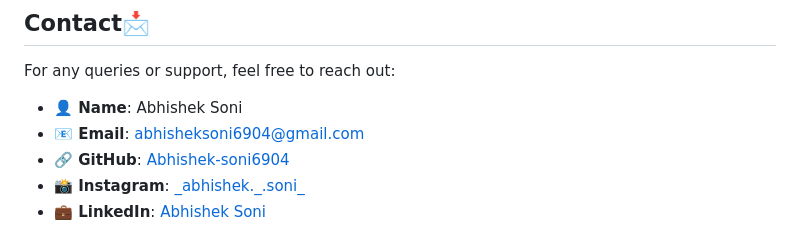
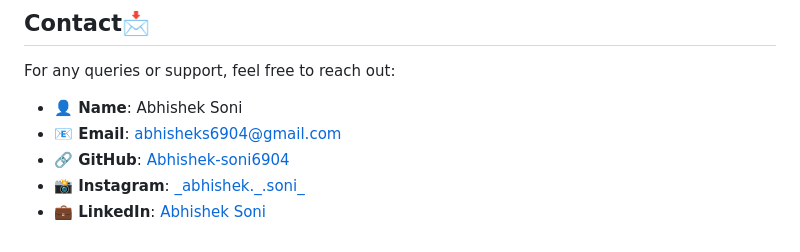
Before and after one commit to Abhishek-soni6904/BookNest-Book-Store, a Markdown page: README.md, the part around the change. Drawn GitHub-style.

```diff
--- a/README.md
+++ b/README.md
@@ -81,7 +81,7 @@ Take a peek at the BookNest interface:
 ## Contact📩
 For any queries or support, feel free to reach out:
 - **👤 Name**: Abhishek Soni
-- **📧 Email**: abhisheksoni6904@gmail.com
+- **📧 Email**: abhisheks6904@gmail.com
 - **🔗 GitHub**: [Abhishek-soni6904](https://github.com/Abhishek-soni6904)
 - **📸 Instagram**: [\_abhishek.\_\.soni\_](https://www.instagram.com/_abhishek._.soni_/)
 - **💼 LinkedIn**: [Abhishek Soni](https://www.linkedin.com/in/abhishek-soni-662028331/)
```
